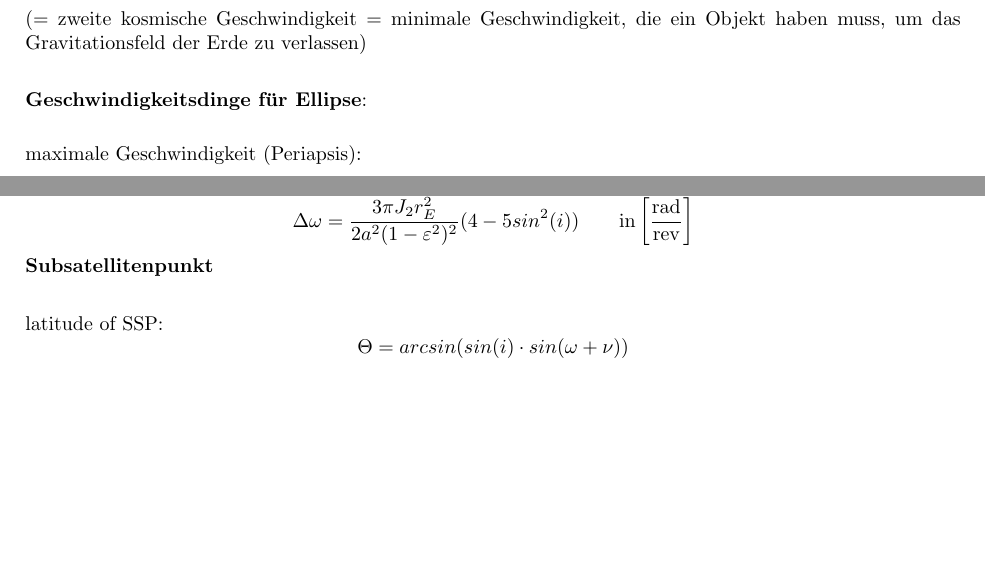
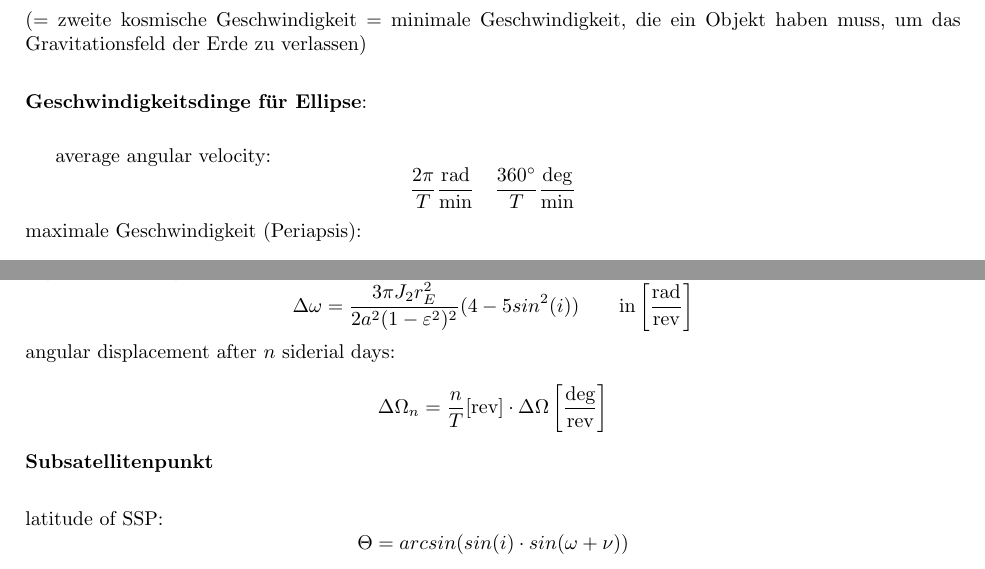
Before and after one commit to Mathe-Uni-Wuerzburg/Spacecraft-System-Design-WS-1415, a LaTeX document (formelsammlung/formelsammlungSSD.tex): two parts of page 2 of 5, joined at a grey line, cut so that both start at the same text, the shorter picture padded with empty space. Compiled offline with pdfLaTeX.

Commit message:
additional formula

```diff
--- a/formelsammlung/formelsammlungSSD.tex
+++ b/formelsammlung/formelsammlungSSD.tex
@@ -14,6 +14,7 @@
 \usepackage{listings}
 \usepackage{upgreek}
 \usepackage{color}
+\usepackage{gensymb}
 
 \geometry{verbose,tmargin=2cm,bmargin=2cm,lmargin=2cm,rmargin=2.5cm,headheight=80pt}
 
@@ -67,6 +68,9 @@ für Erde:
 \noindent \f{Geschwindigkeitsdinge für Ellipse}:\\
 \vspace*{3pt}
 
+average angular velocity:
+\[ \frac{2\pi}{T} \frac{\text{rad}}{\text{min}} ~~~ \frac{360\degree}{T} \frac{\text{deg}}{\text{min}}\]
+
 \noindent maximale Geschwindigkeit (Periapsis):
 \[v_{max} = \sqrt{\mu\left(\frac{2}{h_p+r} -\frac{1}{a}\right)}\]
 minimale Geschwindigkeit (Apoapsis):
@@ -83,6 +87,8 @@ right ascension of the ascending node:
 \[\Delta \Omega_{rev} = -\frac{3\pi J_2r_E^2}{a^2(1-\varepsilon^2)^2}cos(i) \cdot \frac{360^{\circ}}{2\pi}\cdot \frac{\uptau_E}{T} \text{\qquad  in} \left[\frac{\text{deg}}{\text{day}}\right]\]
 argument of perigee:
 \[\Delta \omega = \frac{3\pi J_2r_E^2}{2a^2(1-\varepsilon^2)^2}(4-5sin^2(i))\text{\qquad  in} \left[\frac{\text{rad}}{\text{rev}}\right]\]
+angular displacement after $n$ siderial days:
+\[ \Delta\Omega_n = \frac{n}{T} [\text{rev}] \cdot \Delta\Omega \left[\frac{\text{deg}}{\text{rev}}\right]\]
 \f{Subsatellitenpunkt}\\
 \vspace*{5pt}
 
```
Also changed, not shown: formelsammlung/formelsammlungSSD.pdf, formelsammlung/formelsammlungSSD.tex (2 more changed lines).
